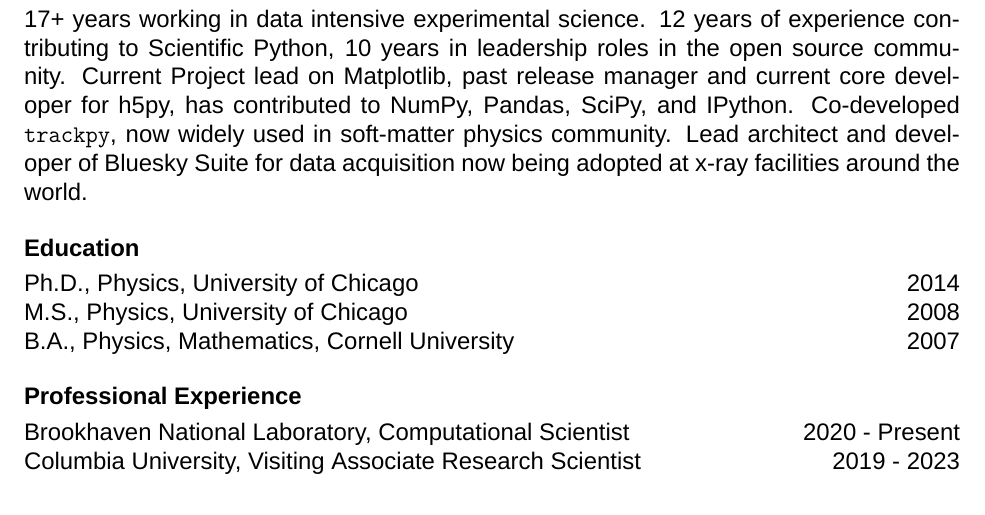
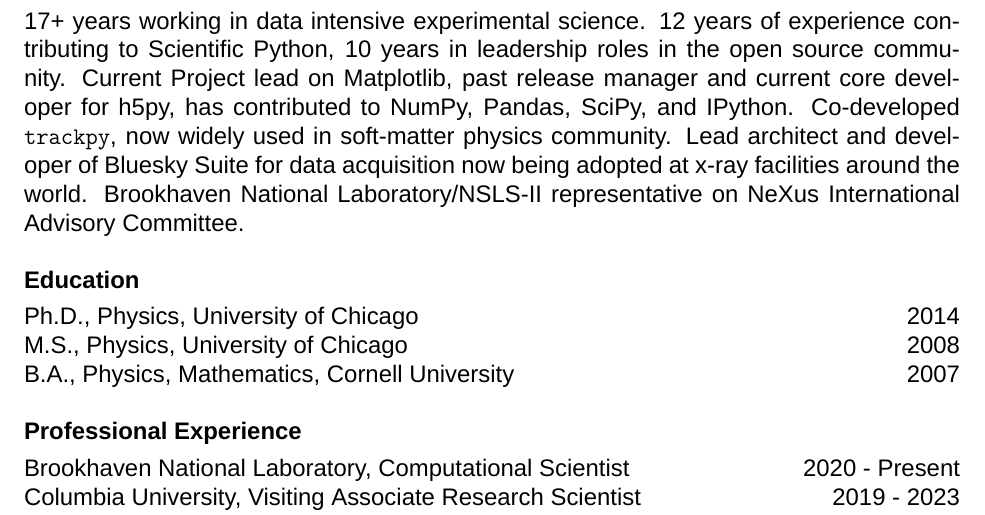
Before and after one commit to matplotlib/2024-NASA-ROSES-F7, a LaTeX document (proposal/mpl_cartopy.tex): part of page 26 of 36, cut so that both start at the same text. Compiled offline with XeLaTeX; a missing font is replaced by an installed copy or a similar font.

Commit message:
tweak caswell biosketch

```diff
--- a/proposal/mpl_cartopy.tex
+++ b/proposal/mpl_cartopy.tex
@@ -1571,6 +1571,8 @@
 SciPy, and IPython.  Co-developed \texttt{trackpy}, now widely used in
 soft-matter physics community.  Lead architect and developer of Bluesky Suite
 for data acquisition now being adopted at x-ray facilities around the world.
+Brookhaven National Laboratory/NSLS-II representative on NeXus International
+Advisory Committee.
 
 \subsubsection*{Education}
 Ph.D., Physics, University of Chicago \hfill 2014\\
```
